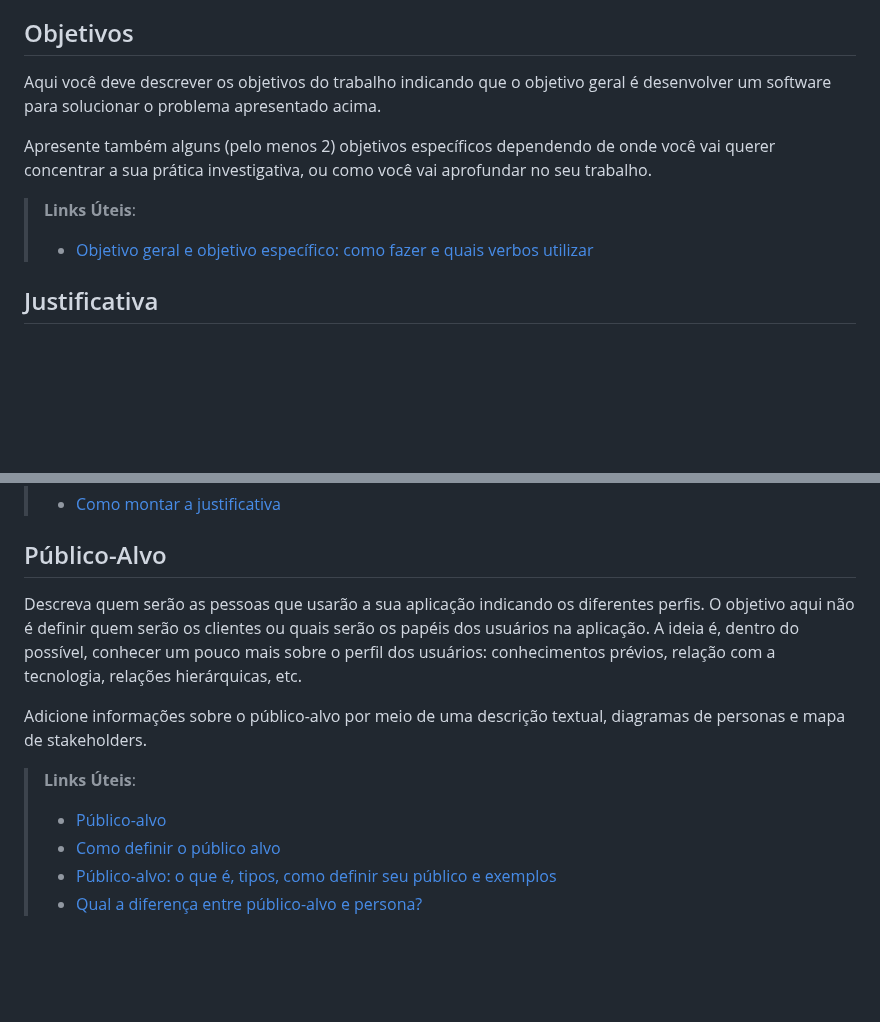
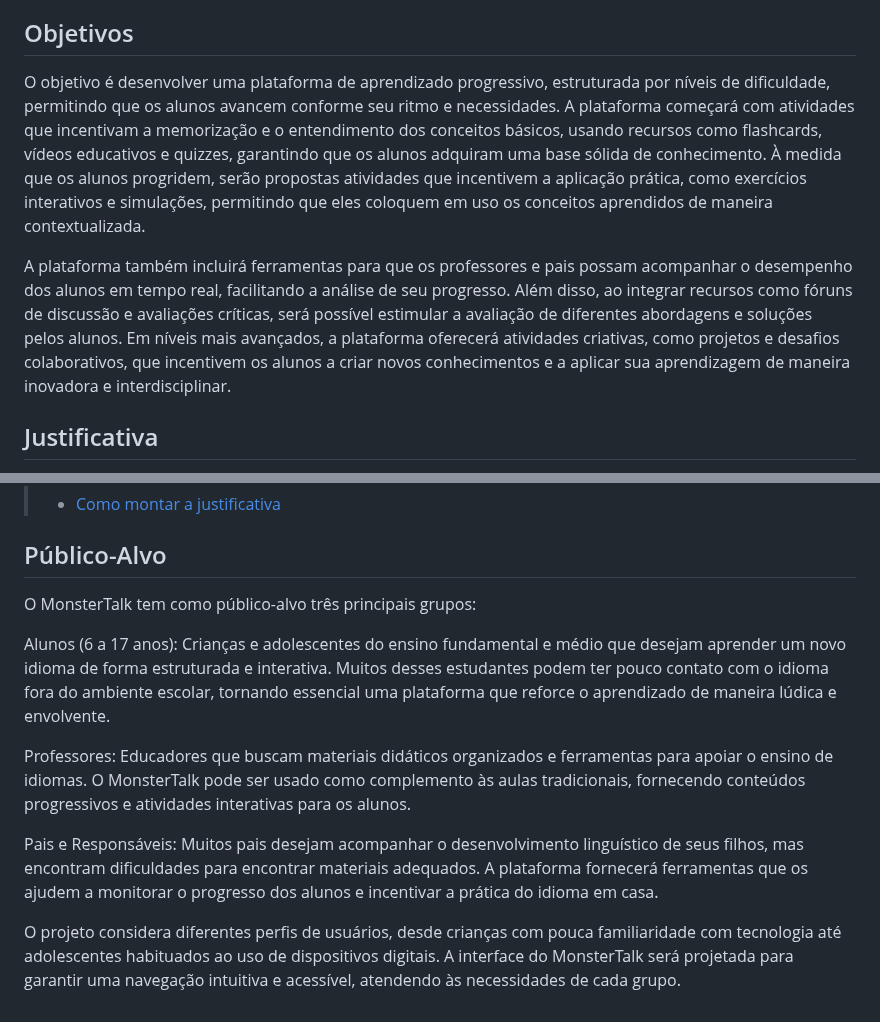
Before and after one commit to vcdamata/Projeto-Faculdade-MonsterTalk, a Markdown page: docs/context.md, 2 parts joined by grey strips. Drawn GitHub-style; blank space fills up the shorter version.

```diff
--- a/docs/context.md
+++ b/docs/context.md
@@ -23,12 +23,9 @@ Nesse momento, o grupo pode optar por fazer uso  de ferramentas como Design Thin
 
 ## Objetivos
 
-Aqui você deve descrever os objetivos do trabalho indicando que o objetivo geral é desenvolver um software para solucionar o problema apresentado acima.
+O objetivo é desenvolver uma plataforma de aprendizado progressivo, estruturada por níveis de dificuldade, permitindo que os alunos avancem conforme seu ritmo e necessidades. A plataforma começará com atividades que incentivam a memorização e o entendimento dos conceitos básicos, usando recursos como flashcards, vídeos educativos e quizzes, garantindo que os alunos adquiram uma base sólida de conhecimento. À medida que os alunos progridem, serão propostas atividades que incentivem a aplicação prática, como exercícios interativos e simulações, permitindo que eles coloquem em uso os conceitos aprendidos de maneira contextualizada.
 
-Apresente também alguns (pelo menos 2) objetivos específicos dependendo de onde você vai querer concentrar a sua prática investigativa, ou como você vai aprofundar no seu trabalho.
-
-> **Links Úteis**:
-> - [Objetivo geral e objetivo específico: como fazer e quais verbos utilizar](https://blog.mettzer.com/diferenca-entre-objetivo-geral-e-objetivo-especifico/)
+A plataforma também incluirá ferramentas para que os professores e pais possam acompanhar o desempenho dos alunos em tempo real, facilitando a análise de seu progresso. Além disso, ao integrar recursos como fóruns de discussão e avaliações críticas, será possível estimular a avaliação de diferentes abordagens e soluções pelos alunos. Em níveis mais avançados, a plataforma oferecerá atividades criativas, como projetos e desafios colaborativos, que incentivem os alunos a criar novos conhecimentos e a aplicar sua aprendizagem de maneira inovadora e interdisciplinar.
 
 ## Justificativa
 
@@ -43,12 +40,12 @@ O grupo de trabalho pode fazer uso de questionários, entrevistas e dados estat
 
 ## Público-Alvo
 
-Descreva quem serão as pessoas que usarão a sua aplicação indicando os diferentes perfis. O objetivo aqui não é definir quem serão os clientes ou quais serão os papéis dos usuários na aplicação. A ideia é, dentro do possível, conhecer um pouco mais sobre o perfil dos usuários: conhecimentos prévios, relação com a tecnologia, relações hierárquicas, etc.
+O MonsterTalk tem como público-alvo três principais grupos:
 
-Adicione informações sobre o público-alvo por meio de uma descrição textual, diagramas de personas e mapa de stakeholders.
+Alunos (6 a 17 anos): Crianças e adolescentes do ensino fundamental e médio que desejam aprender um novo idioma de forma estruturada e interativa. Muitos desses estudantes podem ter pouco contato com o idioma fora do ambiente escolar, tornando essencial uma plataforma que reforce o aprendizado de maneira lúdica e envolvente.
 
-> **Links Úteis**:
-> - [Público-alvo](https://blog.hotmart.com/pt-br/publico-alvo/)
-> - [Como definir o público alvo](https://exame.com/pme/5-dicas-essenciais-para-definir-o-publico-alvo-do-seu-negocio/)
-> - [Público-alvo: o que é, tipos, como definir seu público e exemplos](https://klickpages.com.br/blog/publico-alvo-o-que-e/)
-> - [Qual a diferença entre público-alvo e persona?](https://rockcontent.com/blog/diferenca-publico-alvo-e-persona/)
+Professores: Educadores que buscam materiais didáticos organizados e ferramentas para apoiar o ensino de idiomas. O MonsterTalk pode ser usado como complemento às aulas tradicionais, fornecendo conteúdos progressivos e atividades interativas para os alunos.
+
+Pais e Responsáveis: Muitos pais desejam acompanhar o desenvolvimento linguístico de seus filhos, mas encontram dificuldades para encontrar materiais adequados. A plataforma fornecerá ferramentas que os ajudem a monitorar o progresso dos alunos e incentivar a prática do idioma em casa.
+
+O projeto considera diferentes perfis de usuários, desde crianças com pouca familiaridade com tecnologia até adolescentes habituados ao uso de dispositivos digitais. A interface do MonsterTalk será projetada para garantir uma navegação intuitiva e acessível, atendendo às necessidades de cada grupo.
```
